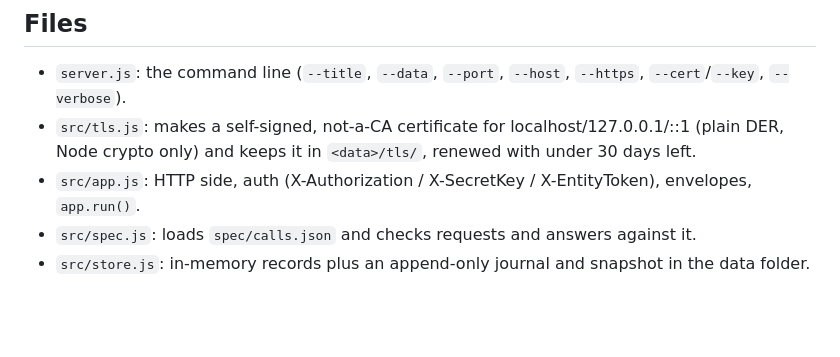
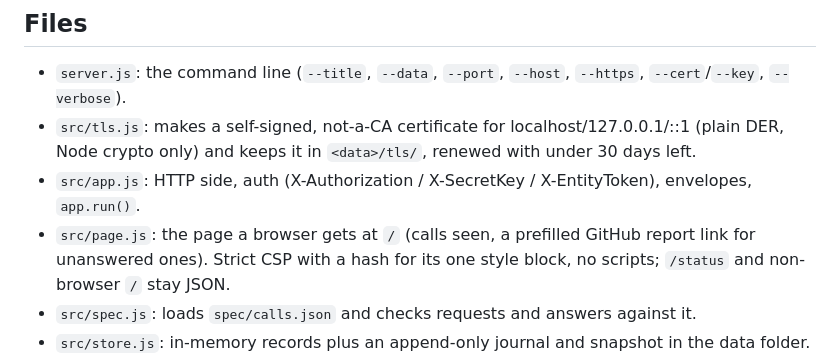
Before and after one commit to LifeboatLabs/keep-playing, a Markdown page: CLAUDE.md, the part around the change. Rendered like a GitHub page; blank space fills up the shorter version.

```diff
--- a/CLAUDE.md
+++ b/CLAUDE.md
@@ -9,6 +9,8 @@ same family as Done With To Do, Done With Windows 10 and Save Your Game. Not aff
 - `src/tls.js`: makes a self-signed, not-a-CA certificate for localhost/127.0.0.1/::1 (plain DER, Node crypto only)
   and keeps it in `<data>/tls/`, renewed with under 30 days left.
 - `src/app.js`: HTTP side, auth (X-Authorization / X-SecretKey / X-EntityToken), envelopes, `app.run()`.
+- `src/page.js`: the page a browser gets at `/` (calls seen, a prefilled GitHub report link for unanswered ones).
+  Strict CSP with a hash for its one style block, no scripts; `/status` and non-browser `/` stay JSON.
 - `src/spec.js`: loads `spec/calls.json` and checks requests and answers against it.
 - `src/store.js`: in-memory records plus an append-only journal and snapshot in the data folder.
 - `src/players.js`, `src/title.js`, `src/tokens.js`, `src/errors.js`: accounts, the title folder, signed tickets, errors.
```
Also changed, not shown: README.md (+4 -2 lines), docs/status-page.png (added), 3 other files.
